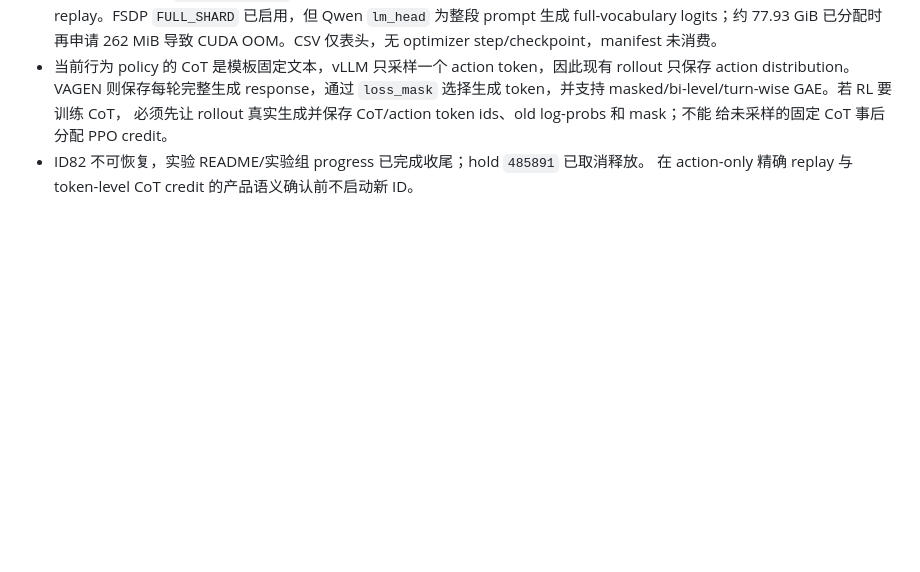
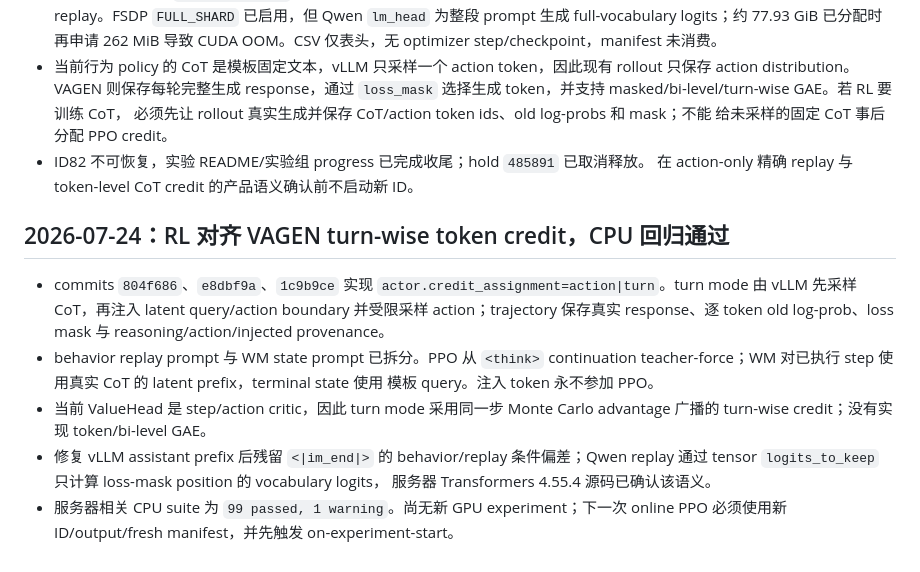
Before and after one commit to ART1st-s-Stuff/Nimloth, a Markdown page: AI_branch_progress.md, the part around the change. GitHub-like rendering; blank space fills up the shorter version.

```diff
--- a/AI_branch_progress.md
+++ b/AI_branch_progress.md
@@ -1797,3 +1797,20 @@
   给未采样的固定 CoT 事后分配 PPO credit。
 - ID82 不可恢复，实验 README/实验组 progress 已完成收尾；hold `485891` 已取消释放。
   在 action-only 精确 replay 与 token-level CoT credit 的产品语义确认前不启动新 ID。
+
+## 2026-07-24：RL 对齐 VAGEN turn-wise token credit，CPU 回归通过
+
+- commits `804f686`、`e8dbf9a`、`1c9b9ce` 实现
+  `actor.credit_assignment=action|turn`。turn mode 由 vLLM 先采样 CoT，再注入 latent
+  query/action boundary 并受限采样 action；trajectory 保存真实 response、逐 token
+  old log-prob、loss mask 与 reasoning/action/injected provenance。
+- behavior replay prompt 与 WM state prompt 已拆分。PPO 从 `<think>` continuation
+  teacher-force；WM 对已执行 step 使用真实 CoT 的 latent prefix，terminal state 使用
+  模板 query。注入 token 永不参加 PPO。
+- 当前 ValueHead 是 step/action critic，因此 turn mode 采用同一步 Monte Carlo
+  advantage 广播的 turn-wise credit；没有实现 token/bi-level GAE。
+- 修复 vLLM assistant prefix 后残留 `<|im_end|>` 的 behavior/replay 条件偏差；Qwen
+  replay 通过 tensor `logits_to_keep` 只计算 loss-mask position 的 vocabulary logits，
+  服务器 Transformers 4.55.4 源码已确认该语义。
+- 服务器相关 CPU suite 为 `99 passed, 1 warning`。尚无新 GPU experiment；下一次
+  online PPO 必须使用新 ID/output/fresh manifest，并先触发 on-experiment-start。
```
Also changed, not shown: ai_tasks/ai_progress/2026-07-22_k1_nodino_sft2_retrain.md (+22 -0 lines).
